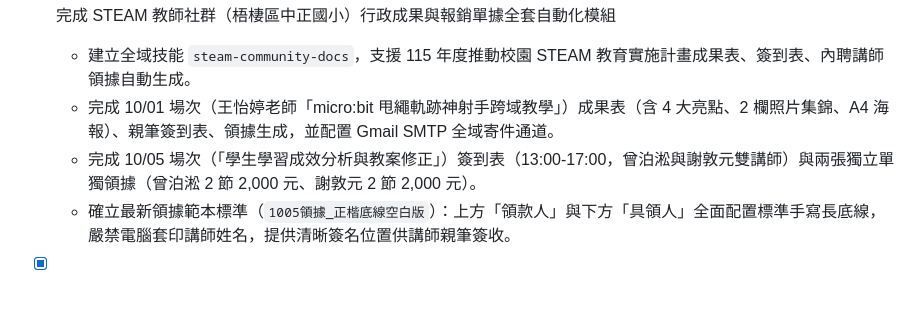
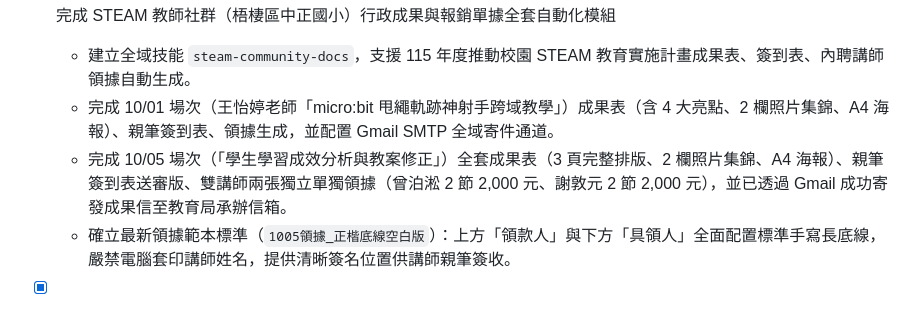
Before and after one commit to asc103138/antui, a Markdown page: handoff.md, the part around the change. Drawn GitHub-style.

Commit message:
docs: 同步 1005 成果表產出與成果信發送完成紀錄

```diff
--- a/handoff.md
+++ b/handoff.md
@@ -9,7 +9,7 @@
 - [x] 完成 STEAM 教師社群（梧棲區中正國小）行政成果與報銷單據全套自動化模組
   - 建立全域技能 `steam-community-docs`，支援 115 年度推動校園 STEAM 教育實施計畫成果表、簽到表、內聘講師領據自動生成。
   - 完成 10/01 場次（王怡婷老師「micro:bit 甩繩軌跡神射手跨域教學」）成果表（含 4 大亮點、2 欄照片集錦、A4 海報）、親筆簽到表、領據生成，並配置 Gmail SMTP 全域寄件通道。
-  - 完成 10/05 場次（「學生學習成效分析與教案修正」）簽到表（13:00-17:00，曾泊淞與謝敦元雙講師）與兩張獨立單獨領據（曾泊淞 2 節 2,000 元、謝敦元 2 節 2,000 元）。
+  - 完成 10/05 場次（「學生學習成效分析與教案修正」）全套成果表（3 頁完整排版、2 欄照片集錦、A4 海報）、親筆簽到表送審版、雙講師兩張獨立單獨領據（曾泊淞 2 節 2,000 元、謝敦元 2 節 2,000 元），並已透過 Gmail 成功寄發成果信至教育局承辦信箱。
   - 確立最新領據範本標準（`1005領據_正楷底線空白版`）：上方「領款人」與下方「具領人」全面配置標準手寫長底線，嚴禁電腦套印講師姓名，提供清晰簽名位置供講師親筆簽收。
 - [x] 完成新專案基礎結構初始化（`AGENTS.md`, `ANTIGRAVITY.md`, `README.md`, `.gitignore`, `handoff.md`）
 - [x] 完成本地 Git 儲存庫初始化與初始提交
```
